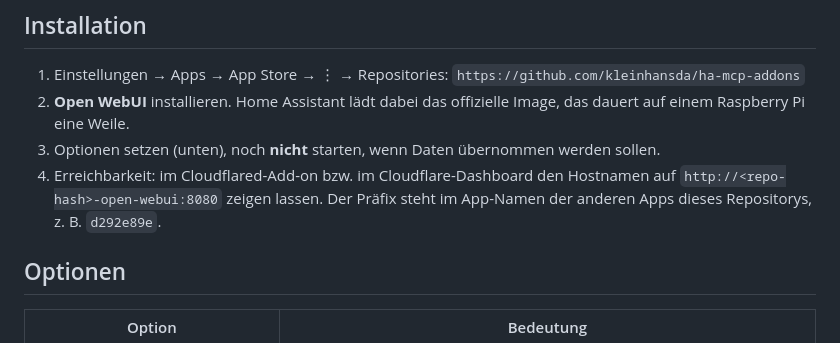
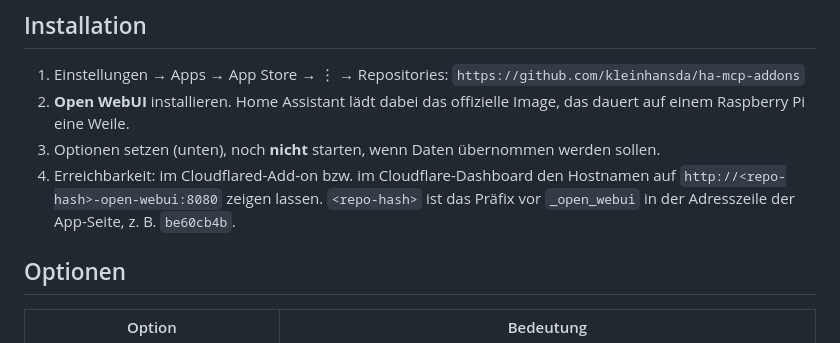
Before and after one commit to kleinhansda/ha-mcp-addons, a Markdown page: open_webui/DOCS.md, the part around the change. Rendered like a GitHub page.

Commit message:
Open WebUI DOCS: Hostname-Präfix richtig erklären
Co-Authored-By: Claude Opus 5.5 <noreply@anthropic.com>
Claude-Session: https://claude.ai/code/session_01QeTESyn4FfFM1n6Ub9xMVp

```diff
--- a/open_webui/DOCS.md
+++ b/open_webui/DOCS.md
@@ -26,8 +26,8 @@ Repositorys laufen daneben, und die Daten landen in den normalen Backups.
    einem Raspberry Pi eine Weile.
 3. Optionen setzen (unten), noch **nicht** starten, wenn Daten übernommen werden sollen.
 4. Erreichbarkeit: im Cloudflared-Add-on bzw. im Cloudflare-Dashboard den Hostnamen auf
-   `http://<repo-hash>-open-webui:8080` zeigen lassen. Der Präfix steht im App-Namen der
-   anderen Apps dieses Repositorys, z. B. `d292e89e`.
+   `http://<repo-hash>-open-webui:8080` zeigen lassen. `<repo-hash>` ist das Präfix vor
+   `_open_webui` in der Adresszeile der App-Seite, z. B. `be60cb4b`.
 
 ## Optionen
 
```
